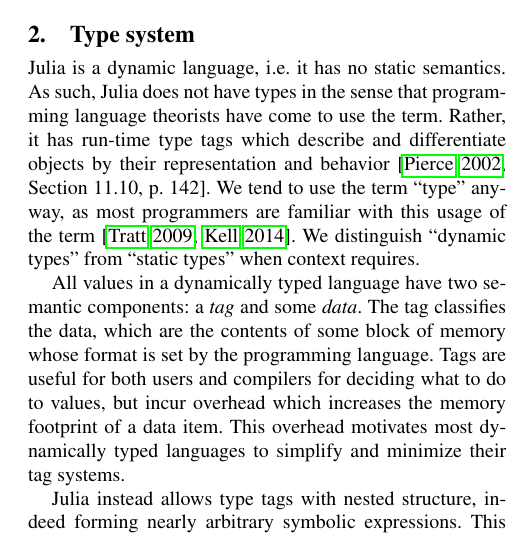
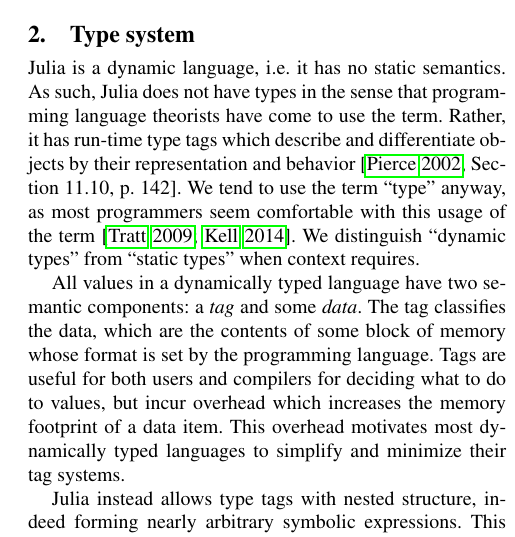
Before and after one commit to jiahao/julia-type-system, a LaTeX paper (pldi2015/pldi2015.tex): part of one column of page 2 of 13, cut so that both start at the same text. Compiled offline with pdfLaTeX; a missing font is replaced by an installed copy or a similar font.

Commit message:
type system edits

```diff
--- a/pldi2015/pldi2015.tex
+++ b/pldi2015/pldi2015.tex
@@ -154,7 +154,7 @@
 have come to use the term.
 Rather, it has run-time type tags which describe and differentiate objects by
 their representation and behavior~\cite[Section 11.10, p. 142]{Pierce2002}.
-We tend to use the term ``type'' anyway, as most programmers are familiar
+We tend to use the term ``type'' anyway, as most programmers seem comfortable
 with this usage of the term~\cite{Tratt2009,Kell2014}. We distinguish ``dynamic
 types'' from ``static types'' when context requires.
 
```
